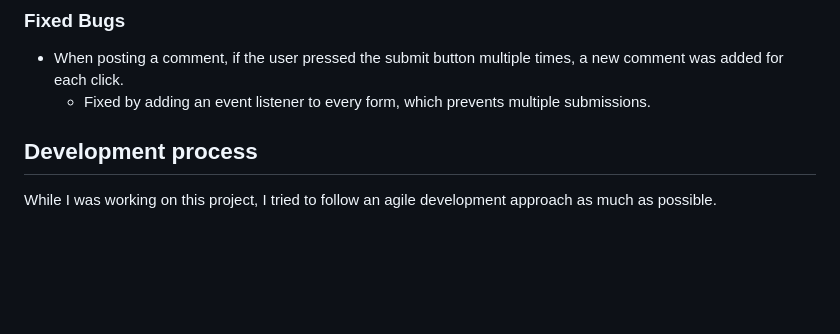
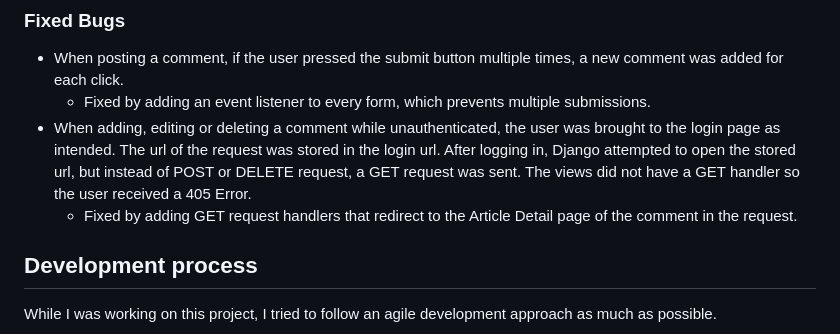
Before and after one commit to Cushione/fantastic-news, a Markdown page: README.md, the part around the change. Rendered like a GitHub page; blank space fills up the shorter version.

Commit message:
Add bug description to Readme

```diff
--- a/README.md
+++ b/README.md
@@ -244,6 +244,8 @@ There are no known unfixed bugs.
 ### Fixed Bugs
 - When posting a comment, if the user pressed the submit button multiple times, a new comment was added for each click.
   - Fixed by adding an event listener to every form, which prevents multiple submissions.
+- When adding, editing or deleting a comment while unauthenticated, the user was brought to the login page as intended. The url of the request was stored in the login url. After logging in, Django attempted to open the stored url, but instead of POST or DELETE request, a GET request was sent. The views did not have a GET handler so the user received a 405 Error.
+  - Fixed by adding GET request handlers that redirect to the Article Detail page of the comment in the request.
 
 ## Development process
 While I was working on this project, I tried to follow an agile development approach as much as possible.
```
